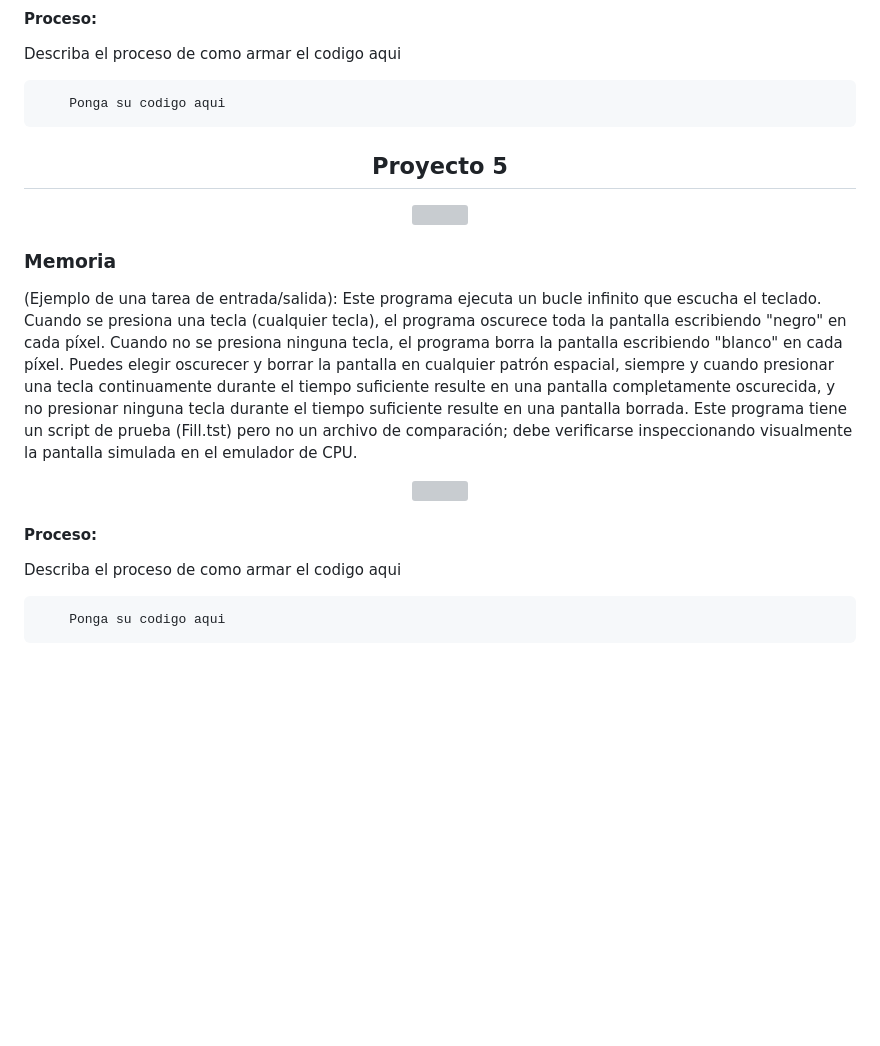
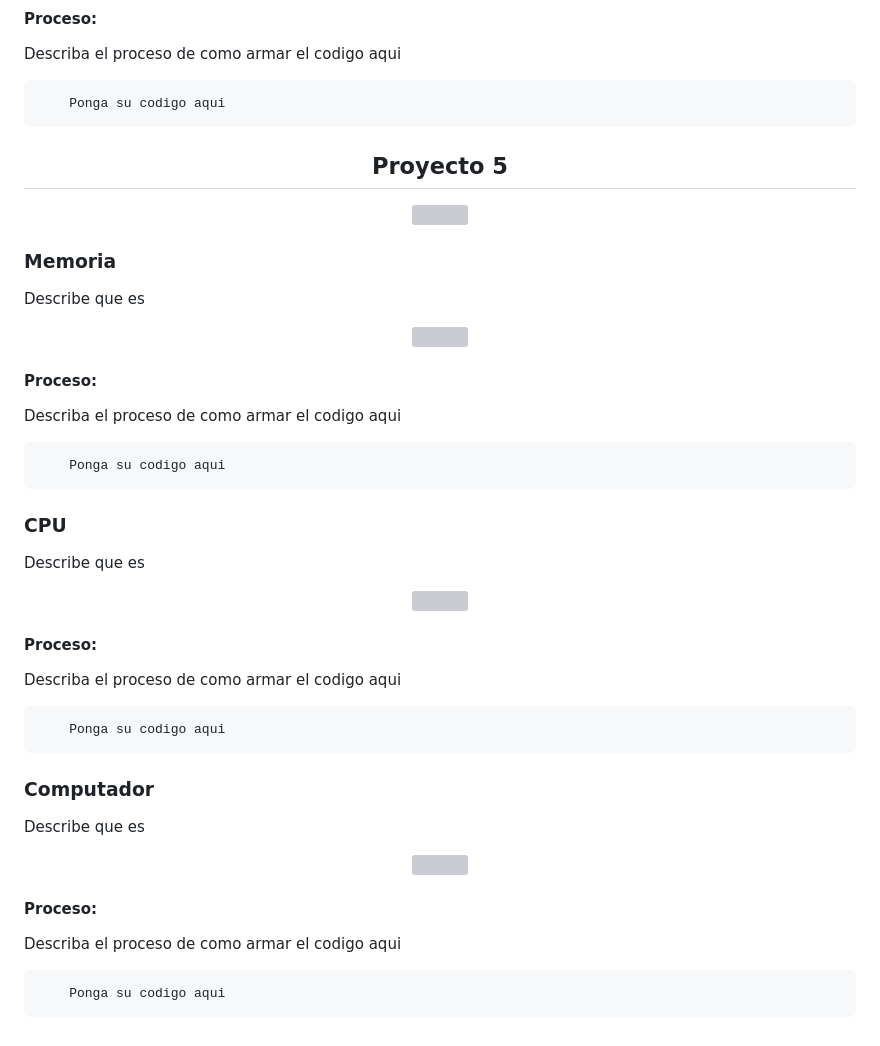
Before and after one commit to ArquitecturaComputadores-Grupo6/CodeCraft, a Markdown page: practica3/README.md, the part around the change printed below. Drawn GitHub-style; blank space fills up the shorter version; grey boxes are pictures that could not be loaded.

```diff
--- a/practica3/README.md
+++ b/practica3/README.md
@@ -76,5 +75,5 @@ Describa el proceso de como armar el codigo aqui
 
 ### Memoria
 
-(Ejemplo de una tarea de entrada/salida): Este programa ejecuta un bucle infinito que escucha el teclado. Cuando se presiona una tecla (cualquier tecla), el programa oscurece toda la pantalla escribiendo "negro" en cada píxel. Cuando no se presiona ninguna tecla, el programa borra la pantalla escribiendo "blanco" en cada píxel. Puedes elegir oscurecer y borrar la pantalla en cualquier patrón espacial, siempre y cuando presionar una tecla continuamente durante el tiempo suficiente resulte en una pantalla completamente oscurecida, y no presionar ninguna tecla durante el tiempo suficiente resulte en una pantalla borrada. Este programa tiene un script de prueba (Fill.tst) pero no un archivo de comparación; debe verificarse inspeccionando visualmente la pantalla simulada en el emulador de CPU.
+Describe que es
 
@@ -86,3 +85,29 @@ Describa el proceso de como armar el codigo aqui
 <pre>
     Ponga su codigo aqui
 </pre>
+
+### CPU
+
+Describe que es
+
+<p align="center"><img src="https://arquitecturacomputadores-grupo6.github.io/CodeCraft/practica3/images/memoria.PNG" width="500" height="300" /></p>
+
+#### Proceso:
+Describa el proceso de como armar el codigo aqui
+
+<pre>
+    Ponga su codigo aqui
+</pre>
+
+### Computador
+
+Describe que es
+
+<p align="center"><img src="https://arquitecturacomputadores-grupo6.github.io/CodeCraft/practica3/images/memoria.PNG" width="500" height="300" /></p>
+
+#### Proceso:
+Describa el proceso de como armar el codigo aqui
+
+<pre>
+    Ponga su codigo aqui
+</pre>
```
Also changed, not shown: other parts of practica3/README.md (+6 -7 lines).
